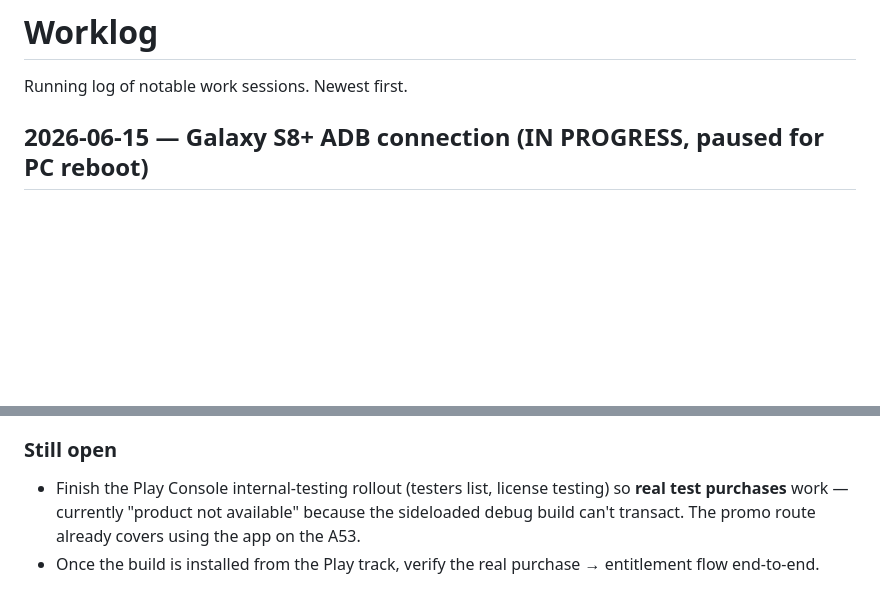
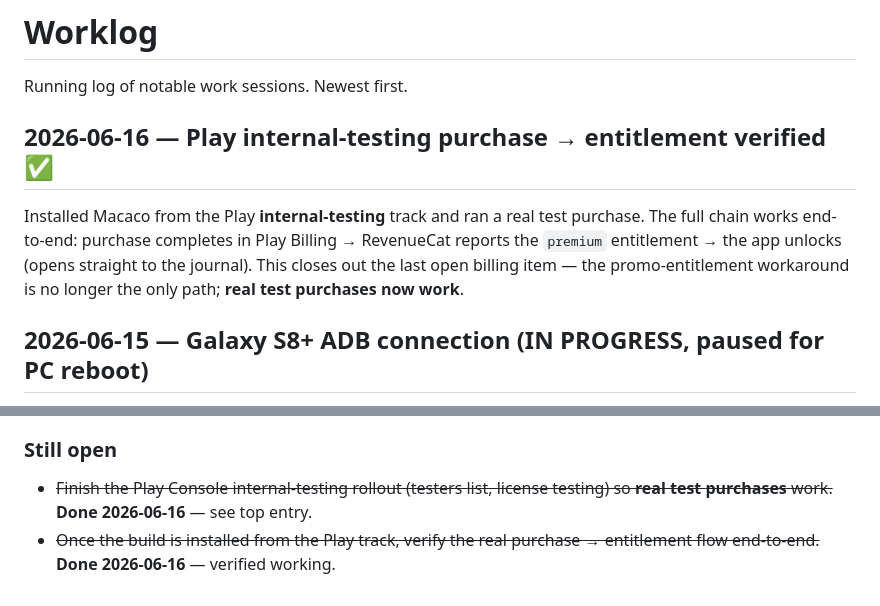
Before and after one commit to mictroid/macaco, a Markdown page: docs/worklog.md, 2 parts joined by grey strips. Drawn GitHub-style; blank space fills up the shorter version.

Commit message:
Log verified Play internal-testing purchase → entitlement
Co-Authored-By: Claude Opus 4.8 <noreply@anthropic.com>

```diff
--- a/docs/worklog.md
+++ b/docs/worklog.md
@@ -1,6 +1,13 @@
 # Worklog
 
 Running log of notable work sessions. Newest first.
+
+## 2026-06-16 — Play internal-testing purchase → entitlement verified ✅
+
+Installed Macaco from the Play **internal-testing** track and ran a real test purchase. The full
+chain works end-to-end: purchase completes in Play Billing → RevenueCat reports the `premium`
+entitlement → the app unlocks (opens straight to the journal). This closes out the last open billing
+item — the promo-entitlement workaround is no longer the only path; **real test purchases now work**.
 
 ## 2026-06-15 — Galaxy S8+ ADB connection (IN PROGRESS, paused for PC reboot)
 
@@ -76,8 +83,7 @@ Installed debug builds and read RevenueCat logcat to confirm, end-to-end:
   non-blocking, safe to ignore for testing.
 
 ### Still open
-- Finish the Play Console internal-testing rollout (testers list, license testing) so **real test
-  purchases** work — currently "product not available" because the sideloaded debug build can't
-  transact. The promo route already covers using the app on the A53.
-- Once the build is installed from the Play track, verify the real purchase → entitlement flow
-  end-to-end.
+- ~~Finish the Play Console internal-testing rollout (testers list, license testing) so **real test
+  purchases** work.~~ **Done 2026-06-16** — see top entry.
+- ~~Once the build is installed from the Play track, verify the real purchase → entitlement flow
+  end-to-end.~~ **Done 2026-06-16** — verified working.
```
